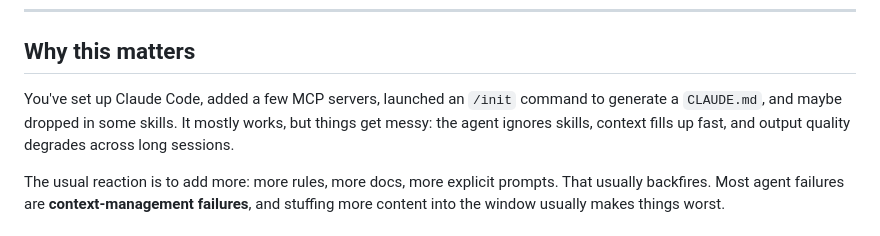
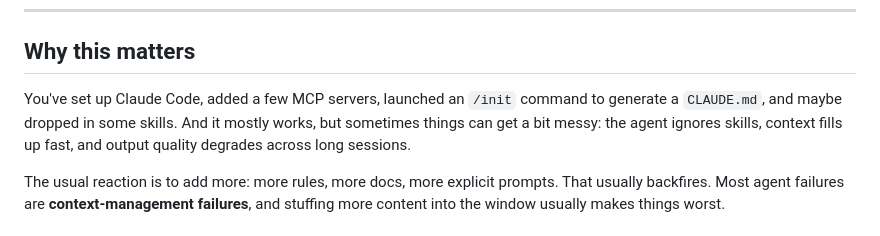
Before and after one commit to StephanOrgiazzi/cv, a Markdown page: articles/harness_engineering.md, the part around the change. Drawn GitHub-style.

```diff
--- a/articles/harness_engineering.md
+++ b/articles/harness_engineering.md
@@ -15,7 +15,7 @@ badges:
 
 ## Why this matters
 
-You've set up Claude Code, added a few MCP servers, launched an `/init` command to generate a `CLAUDE.md`, and maybe dropped in some skills. It mostly works, but things get messy: the agent ignores skills, context fills up fast, and output quality degrades across long sessions.
+You've set up Claude Code, added a few MCP servers, launched an `/init` command to generate a `CLAUDE.md`, and maybe dropped in some skills. And it mostly works, but sometimes things can get a bit messy: the agent ignores skills, context fills up fast, and output quality degrades across long sessions.
 
 The usual reaction is to add more: more rules, more docs, more explicit prompts. That usually backfires. Most agent failures are **context-management failures**, and stuffing more content into the window usually makes things worst.
 
```
